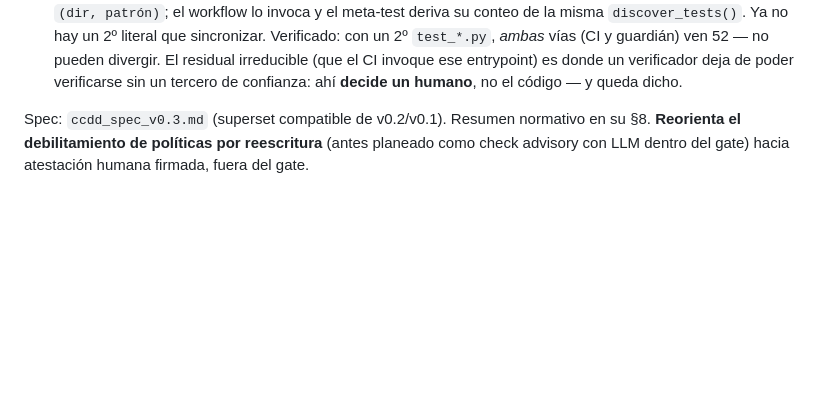
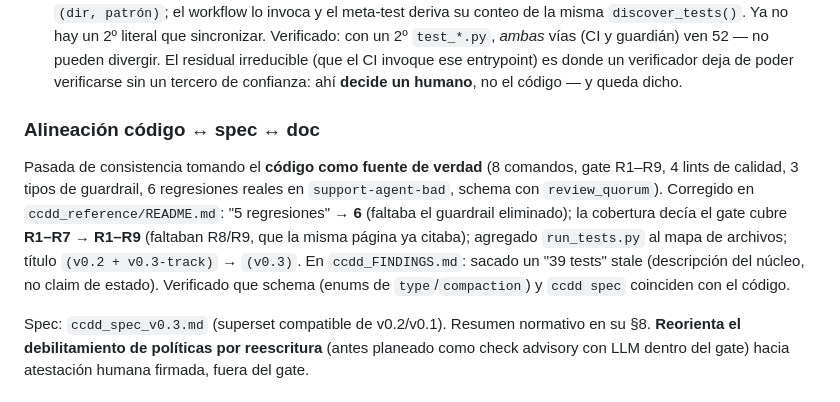
Before and after one commit to MauricioPerera/ccdd, a Markdown page: ccdd_CHANGELOG.md, the part around the change. Rendered like a GitHub page; blank space fills up the shorter version.

```diff
--- a/ccdd_CHANGELOG.md
+++ b/ccdd_CHANGELOG.md
@@ -55,6 +55,15 @@ inconsistencias de documentación —drift entre los docs y el código— y un h
   Verificado: con un 2º `test_*.py`, *ambas* vías (CI y guardián) ven 52 — no pueden divergir.
   El residual irreducible (que el CI invoque ese entrypoint) es donde un verificador deja de poder
   verificarse sin un tercero de confianza: ahí **decide un humano**, no el código — y queda dicho.
+
+### Alineación código ↔ spec ↔ doc
+Pasada de consistencia tomando el **código como fuente de verdad** (8 comandos, gate R1–R9, 4 lints
+de calidad, 3 tipos de guardrail, 6 regresiones reales en `support-agent-bad`, schema con
+`review_quorum`). Corregido en `ccdd_reference/README.md`: "5 regresiones" → **6** (faltaba el
+guardrail eliminado); la cobertura decía el gate cubre **R1–R7** → **R1–R9** (faltaban R8/R9, que la
+misma página ya citaba); agregado `run_tests.py` al mapa de archivos; título `(v0.2 + v0.3-track)` →
+`(v0.3)`. En `ccdd_FINDINGS.md`: sacado un "39 tests" stale (descripción del núcleo, no claim de
+estado). Verificado que schema (enums de `type`/`compaction`) y `ccdd spec` coinciden con el código.
 
 Spec: `ccdd_spec_v0.3.md` (superset compatible de v0.2/v0.1). Resumen normativo en su §8.
 **Reorienta el debilitamiento de políticas por reescritura** (antes planeado como check
```
Also changed, not shown: ccdd_FINDINGS.md (+1 -1 lines), ccdd_reference/README.md (+7 -5 lines).
